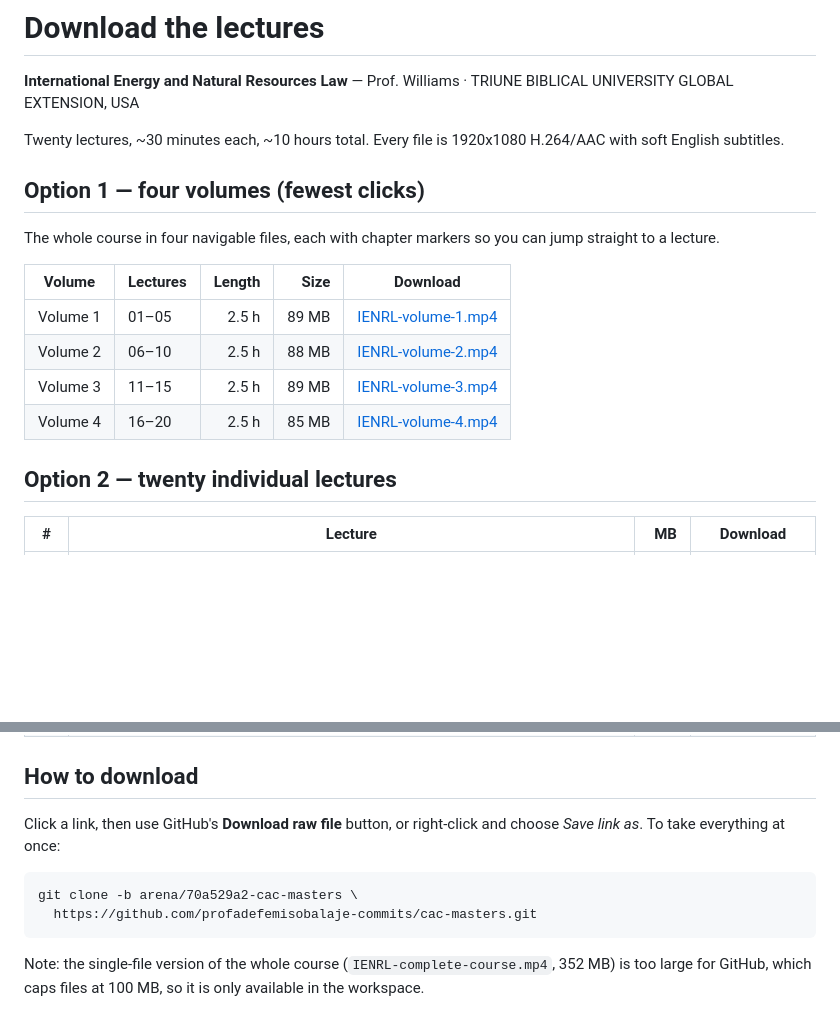
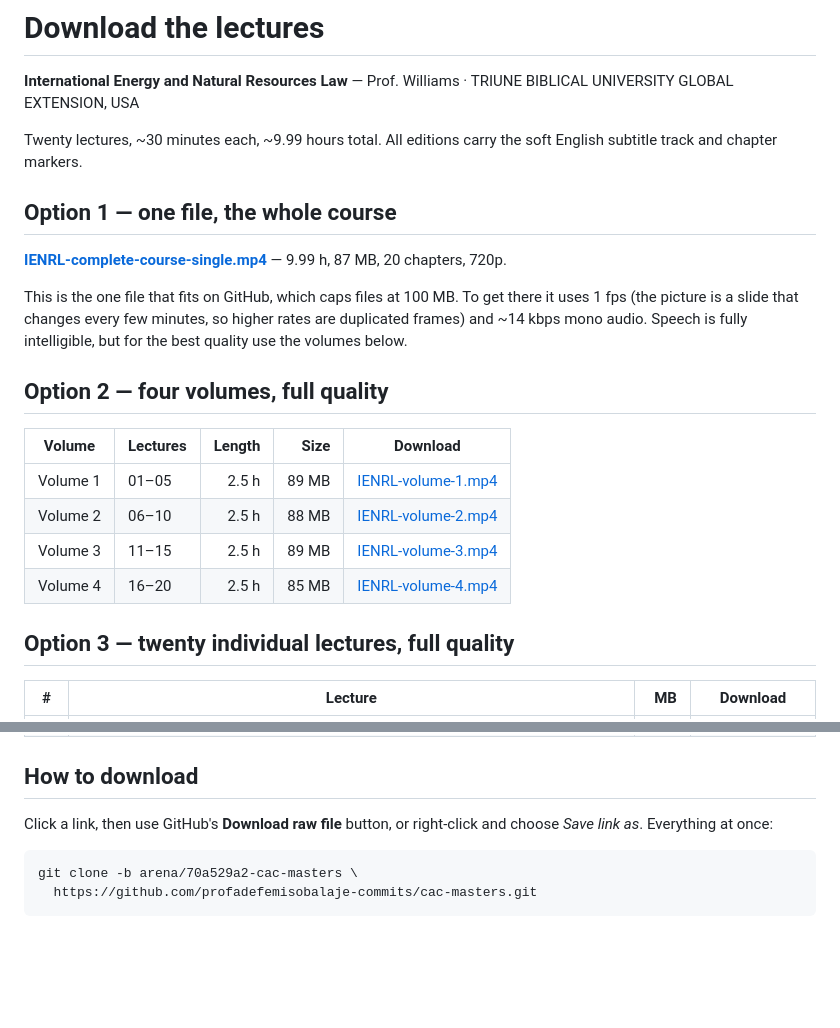
Before and after one commit to profadefemisobalaje-commits/cac-masters, a Markdown page: DOWNLOADS.md, 2 parts joined by grey strips. Drawn GitHub-style; blank space fills up the shorter version.

Commit message:
Lead DOWNLOADS.md with the single-file course
Co-authored-by: arena-agent <297053741+arena-agent@users.noreply.github.com>

````diff
--- a/DOWNLOADS.md
+++ b/DOWNLOADS.md
@@ -2,11 +2,15 @@
 
 **International Energy and Natural Resources Law** — Prof. Williams · TRIUNE BIBLICAL UNIVERSITY GLOBAL EXTENSION, USA
 
-Twenty lectures, ~30 minutes each, ~10 hours total. Every file is 1920x1080 H.264/AAC with soft English subtitles.
+Twenty lectures, ~30 minutes each, ~9.99 hours total. All editions carry the soft English subtitle track and chapter markers.
 
-## Option 1 — four volumes (fewest clicks)
+## Option 1 — one file, the whole course
 
-The whole course in four navigable files, each with chapter markers so you can jump straight to a lecture.
+**[IENRL-complete-course-single.mp4](https://raw.githubusercontent.com/profadefemisobalaje-commits/cac-masters/arena/70a529a2-cac-masters/videos/IENRL-complete-course-single.mp4)** — 9.99 h, 87 MB, 20 chapters, 720p.
+
+This is the one file that fits on GitHub, which caps files at 100 MB. To get there it uses 1 fps (the picture is a slide that changes every few minutes, so higher rates are duplicated frames) and ~14 kbps mono audio. Speech is fully intelligible, but for the best quality use the volumes below.
+
+## Option 2 — four volumes, full quality
 
 | Volume | Lectures | Length | Size | Download |
 |---|---|---:|---:|---|
@@ -15,7 +19,7 @@ The whole course in four navigable files, each with chapter markers so you can j
 | Volume 3 | 11–15 | 2.5 h | 89 MB | [IENRL-volume-3.mp4](https://raw.githubusercontent.com/profadefemisobalaje-commits/cac-masters/arena/70a529a2-cac-masters/videos/IENRL-volume-3.mp4) |
 | Volume 4 | 16–20 | 2.5 h | 85 MB | [IENRL-volume-4.mp4](https://raw.githubusercontent.com/profadefemisobalaje-commits/cac-masters/arena/70a529a2-cac-masters/videos/IENRL-volume-4.mp4) |
 
-## Option 2 — twenty individual lectures
+## Option 3 — twenty individual lectures, full quality
 
 | # | Lecture | MB | Download |
 |---|---------|---:|---|
@@ -42,11 +46,9 @@ The whole course in four navigable files, each with chapter markers so you can j
 
 ## How to download
 
-Click a link, then use GitHub's **Download raw file** button, or right-click and choose *Save link as*. To take everything at once:
+Click a link, then use GitHub's **Download raw file** button, or right-click and choose *Save link as*. Everything at once:
 
 ```
 git clone -b arena/70a529a2-cac-masters \
   https://github.com/profadefemisobalaje-commits/cac-masters.git
 ```
-
-Note: the single-file version of the whole course (`IENRL-complete-course.mp4`, 352 MB) is too large for GitHub, which caps files at 100 MB, so it is only available in the workspace.
````
